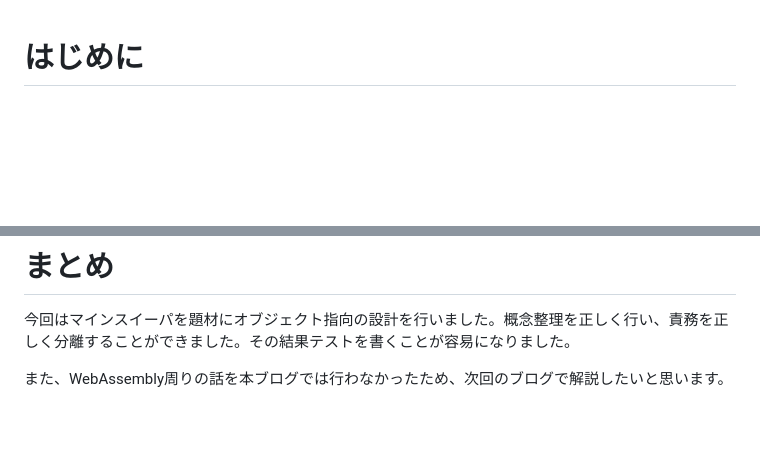
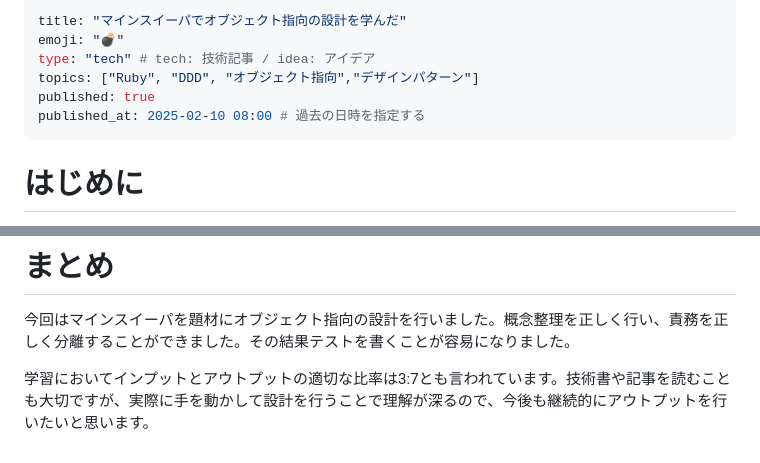
Before and after one commit to Yuhi-Sato/minesweeper, a Markdown page: articles/062cf4f30b083d.md, 2 parts joined by grey strips. Rendered like a GitHub page; blank space fills up the shorter version.

Commit message:
fix: 🐛 ブログ微修正

```diff
--- a/articles/062cf4f30b083d.md
+++ b/articles/062cf4f30b083d.md
@@ -1,3 +1,12 @@
+---
+title: "マインスイーパでオブジェクト指向の設計を学んだ"
+emoji: "💣"
+type: "tech" # tech: 技術記事 / idea: アイデア
+topics: ["Ruby", "DDD", "オブジェクト指向","デザインパターン"]
+published: true
+published_at: 2025-02-10 08:00 # 過去の日時を指定する
+---
+
 # はじめに
 オブジェクト指向の学び方について悩んだことはありませんか？
 
@@ -554,4 +561,4 @@ end
 # まとめ
 今回はマインスイーパを題材にオブジェクト指向の設計を行いました。概念整理を正しく行い、責務を正しく分離することができました。その結果テストを書くことが容易になりました。
 
-また、WebAssembly周りの話を本ブログでは行わなかったため、次回のブログで解説したいと思います。
+学習においてインプットとアウトプットの適切な比率は3:7とも言われています。技術書や記事を読むことも大切ですが、実際に手を動かして設計を行うことで理解が深るので、今後も継続的にアウトプットを行いたいと思います。
```
Also changed, not shown: other parts of articles/062cf4f30b083d.md (+0 -2 lines).
